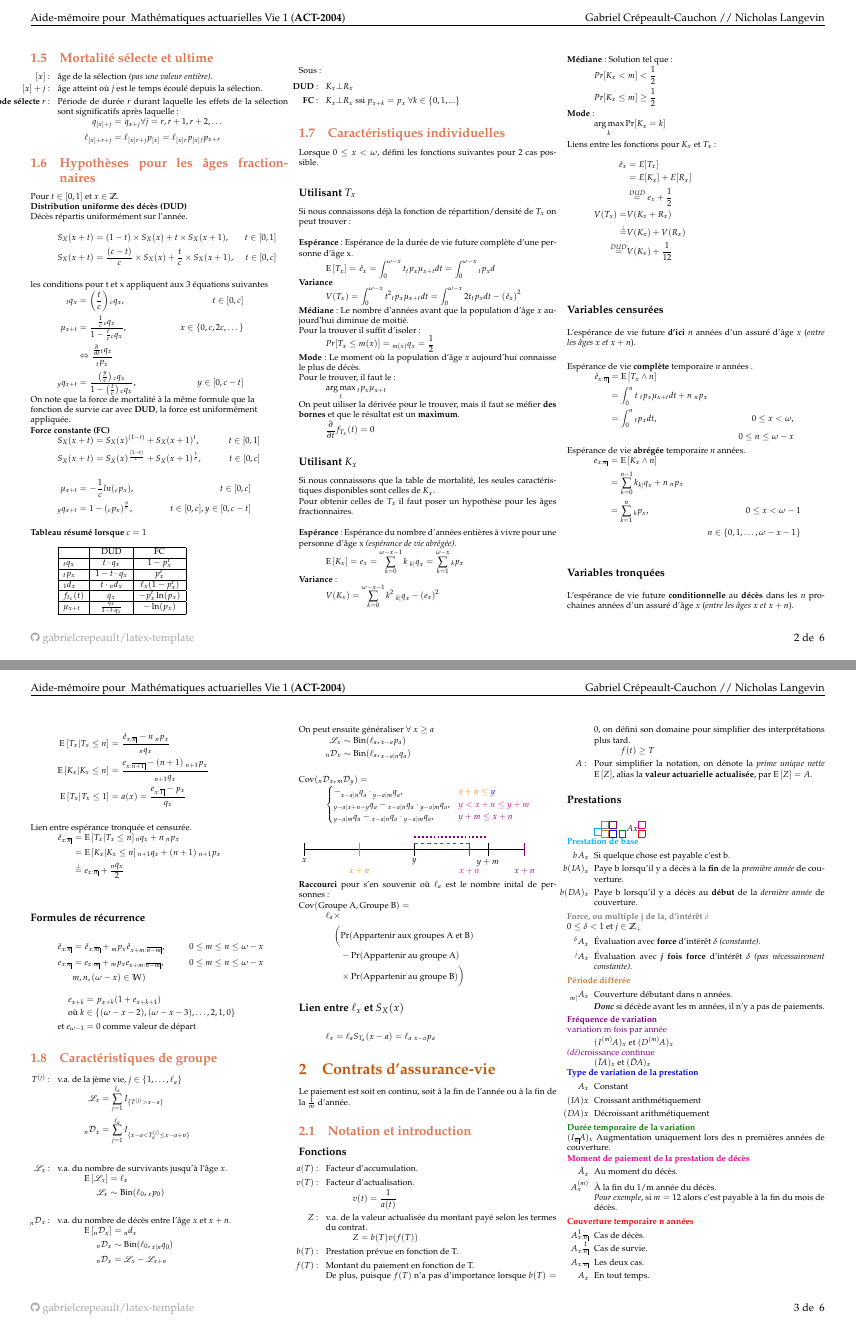
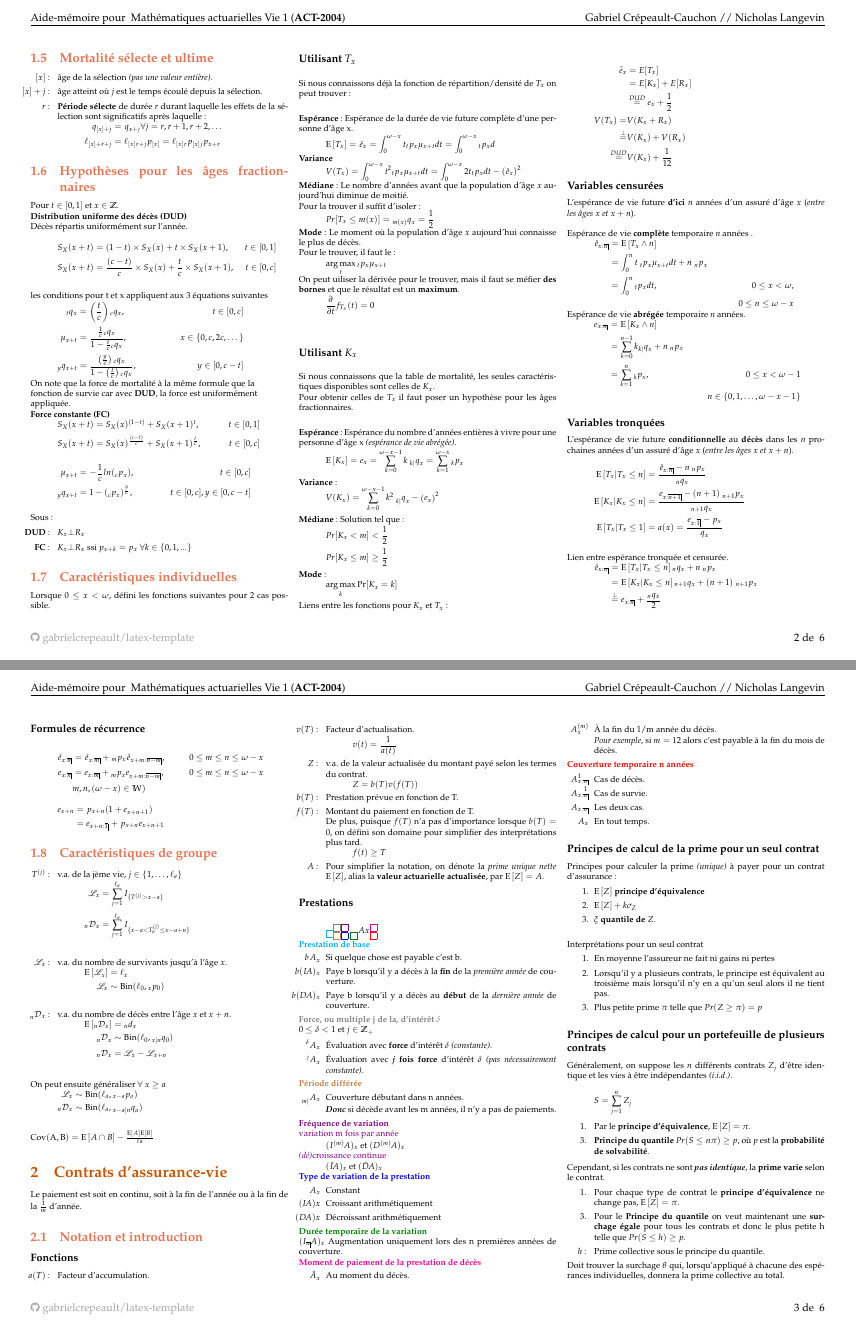
Before and after one commit to ressources-act/Guide_de_survie_en_actuariat, a LaTeX document (A18-ACT2004/cheatsht-ACT2004.tex): pages 2 and 3 of 6, joined at a grey line. Compiled offline with pdfLaTeX.

Commit message:
ajouts et corrections

```diff
--- a/A18-ACT2004/cheatsht-ACT2004.tex
+++ b/A18-ACT2004/cheatsht-ACT2004.tex
@@ -174,7 +174,7 @@ C'est la seule loi avec un \textbf{support fini}.
 \begin{itemize}
 \item[${[}x{]}$ : ] âge de la sélection \textit{(pas une valeur entière)}.
 \item[${[}x{]} + j$ : ] âge atteint où $j$ est le temps écoulé depuis la sélection.
-\item[\textbf{Période sélecte} $r$: ] Période de durée $r$ durant laquelle les effets de la sélection sont significatifs après laquelle:
+\item[$r$: ] \textbf{Période sélecte} de durée $r$ durant laquelle les effets de la sélection sont significatifs après laquelle:
 \begin{align*}
 	\qx{[x] + j} &= \qx{x + j} \forall j = r, r + 1, r + 2, \dots \\
 	\ell_{[x] + r + j} &= \ell_{[x]} \px[r + j]{[x]} = \ell_{[x]} \px[r]{[x]} \px[j]{x + r}
@@ -195,7 +195,7 @@ S_X(x + t) &= \frac{(c - t)}{c} \times S_X(x) + \frac{t}{c} \times S_X(x + 1),
 \begin{align*}
 \qx[t]{x} &= \left(\frac{t}{c}\right) \qx[c]{x},  &t \in [0, c] \\
 \mu_{x + t} &= \frac{\frac{1}{c} \qx[c]{x}}{1 - \frac{t}{c} \qx[c]{x}}, &x \in \{0, c, 2c, \dots\} \\
-&\Leftrightarrow \frac{\frac{\partial}{\partial t}\qx[t]{x}}{\px[t]{x}} \\
+%&\Leftrightarrow \frac{\frac{\partial}{\partial t}\qx[t]{x}}{\px[t]{x}} \\
 \qx[y]{x + t} &= \frac{\left(\frac{y}{c}\right) \qx[c]{x}}{1 -\left(\frac{t}{c}\right) \qx[c]{x}}, &y \in [0, c - t]
 \end{align*}
 
@@ -204,7 +204,7 @@ On note que la force de mortalité à la même formule que la \\ fonction de sur
 \textbf{Force constante (FC)}
 \begin{align*}
 S_X(x + t) &= S_X(x)^{(1 - t)} + S_X(x + 1)^t,  &t \in [0, 1] \\
-S_X(x + t) &= S_X(x)^{\frac{(1 - t)}{c}} + S_X(x + 1)^{\frac{t}{c}},  &t \in [0, c] \\
+S_X(x + t) &= S_X(x)^{\frac{(c - t)}{c}} + S_X(x + 1)^{\frac{t}{c}},  &t \in [0, c] \\
 \end{align*}
 \begin{align*}
 %\ell_{x+t} &= \ell_x^{(1-t)} \ell_{x+1}^{(t)} \\
@@ -212,25 +212,25 @@ S_X(x + t) &= S_X(x)^{\frac{(1 - t)}{c}} + S_X(x + 1)^{\frac{t}{c}},  &t \in [0,
 \qx[y]{x + t} &= 1 - (\px[c]{x})^{\frac{y}{c}}, & t \in[0, c],  y \in [0, c - t] \\
 \end{align*}
 % Tableau repris de Nicholas Langevin dans l'ancienne feuille de formules
-\textbf{Tableau résumé lorsque} $c = 1$\\
-\[
-\begin{array}{|l|c|c|c|}
-                        \hline
-                        & \text{DUD} & \text{FC} \\
-                        \hline
-                        \actsymb[t]{q}{x} & t \cdot q_x                 & 1 - p_x^{t}   \\
-                        \hline
-                        \actsymb[t]{p}{x} & 1 - t \cdot q_x             & p_x^{t}   \\
-                        \hline
-                        \dx[1]{x}         & t \cdot \dx[n]{x}           & \lx{x} (1 - p_x^{t})  \\
-                        \hline
-                        f_{t_x}(t)        & q_x                         & -p_x^t  \ln(p_x)   \\
-                        \hline
-                        \mu_{x+t}         & \frac{q_x}{1 - t \cdot q_x} & - \ln(p_x)   \\
-                        \hline
-\end{array}
-\]
-\\
+%\textbf{Tableau résumé lorsque} $c = 1$\\
+%\[
+%\begin{array}{|l|c|c|c|}
+%                        \hline
+%                        & \text{DUD} & \text{FC} \\
+%                        \hline
+%                        \actsymb[t]{q}{x} & t \cdot q_x                 & 1 - p_x^{t}   \\
+%                        \hline
+%                        \actsymb[t]{p}{x} & 1 - t \cdot q_x             & p_x^{t}   \\
+%                        \hline
+%                        \dx[1]{x}         & t \cdot \dx[n]{x}           & \lx{x} (1 - p_x^{t})  \\
+%                        \hline
+%                        f_{t_x}(t)        & q_x                         & -p_x^t  \ln(p_x)   \\
+%                        \hline
+%                        \mu_{x+t}         & \frac{q_x}{1 - t \cdot q_x} & - \ln(p_x)   \\
+%                        \hline
+%\end{array}
+%\]
+%\\
 Sous:
 \begin{enumerate}
 	\item[\textbf{DUD} : ] $K_x \bot R_x$
@@ -305,7 +305,7 @@ Liens entre les fonctions pour $K_x$ et $T_x$:\\
 	&\stackrel{DUD}= e_x + \frac{1}{2} \\
 	V(T_x) = &V(K_x + R_x) \\
 	\stackrel{\bot}= &V(K_x) + V(R_x) \\
-	\stackrel{DUD}= &V(K_x) + \frac{1}{12} \\
+	\stackrel{DUD}= &V(K_x) + \frac{1}{12}
 \end{align*}
 
 \subsubsection*{Variables censurées}
@@ -352,9 +352,10 @@ Lien entre espérance tronquée et censurée.
 \end{align*}
 
 \begin{align*}
-	e_{x + k} &= \px{x + k} (1 + e_{x + k + 1}) \\
-	\text{où } k &\in \{ (\omega - x - 2), (\omega - x - 3), \dots, 2, 1, 0  \} \\
-	\text{et } e_{\omega - 1} &= 0 \ \text{comme valeur de départ}
+	e_{x + n} &= \px{x + n} (1 + e_{x + n + 1}) \\
+			  &= e_{x + n:\angl{1}} + \px{x + n} e_{x + n + 1}
+%	\text{où } k &\in \{ (\omega - x - 2), (\omega - x - 3), \dots, 2, 1, 0  \} \\
+%	\text{et } e_{\omega - 1} &= 0 \ \text{comme valeur de départ}
 \end{align*}
 
 \subsection{Caractéristiques de groupe}
@@ -387,58 +388,59 @@ On peut ensuite généraliser $\forall \ x \ge a$
 	\Dx[n]{x} &\sim \text{Bin}(\ell_a, \qx[x - a | n]{a}) \\
 \end{align*}
 
-$\text{Cov}( \Dx[n]{x}, \Dx[m]{y} )  =$
-\[
-	\begin{cases}
-		- \qx[x - a | n]{a} \cdot \qx[y - a | m]{a}, & \color{orange}{x + n} \le\color{blue}{ y} \\
-		\qx[y - a | x + n - y]{a} - \qx[x - a | n]{a} \cdot \qx[y - a | m]{a}, & \color{magenta}{y < x + n \le y + m} \\
-		\qx[y - a | m]{a} - \qx[x - a | n]{a} \cdot \qx[y - a | m]{a}, & \color{violet}{y + m \le x + n} \\
-	\end{cases}
-\]
-\\
+%$\text{Cov}( \Dx[n]{x}, \Dx[m]{y} )  =$
+%\[
+%	\begin{cases}
+%		- \qx[x - a | n]{a} \cdot \qx[y - a | m]{a}, & \color{orange}{x + n} \le\color{blue}{ y} \\
+%		\qx[y - a | x + n - y]{a} - \qx[x - a | n]{a} \cdot \qx[y - a | m]{a}, & \color{magenta}{y < x + n \le y + m} \\
+%		\qx[y - a | m]{a} - \qx[x - a | n]{a} \cdot \qx[y - a | m]{a}, & \color{violet}{y + m \le x + n} \\
+%	\end{cases}
+%\]
+%\\
+%
+%\begin{tikzpicture}[xscale=1.2]
+%	\draw [thick] (0,0) -- (6,0);
+%
+%	\draw (0,-.2) -- (0, .2);
+%		\draw [orange] (1.5,-.2) -- (1.5, .2); % 1er cas
+%	\draw (3,-.2) -- (3, .2);
+%		\draw [magenta] (4.5,-.2) -- (4.5, .2); % 2ème cas
+%		\draw [-] [draw=magenta, dashed, very thick] (3,0.2) -- (4.5,0.2); % 2ème cas
+%	\draw (5,-.2) -- (5, .2);
+%		\draw [violet] (6,-.2) -- (6, .2); % 3ème cas
+%		\draw [-] [draw=violet, dotted, ultra thick] (3,0.4) -- (5,0.4); % 3ème cas
+%
+%	\node[align=left, below] at (0,-.2)%
+%	{$x$};
+%	\node[align=left, below] at (3,-.2)%
+%	{$y$};
+%	\node[align=left, below] at (5,-.2)%
+%	{$y + m$};
+%
+%	\node[align=left, below] at (1.5,-.5) %1er cas
+%	{\color{orange}{$x + n$}};
+%	\node[align=left, below] at (4.5,-.5) %2ème cas
+%	{\color{magenta}{$x + n$}};
+%	\node[align=left, below] at (6,-.5) %3ème cas
+%	{\color{violet}{$x + n$}};
+%\end{tikzpicture}
 
-\begin{tikzpicture}[xscale=1.2]
-	\draw [thick] (0,0) -- (6,0);
+%\textbf{Raccourci} pour s'en souvenir où $\ell_a$ est le nombre inital de personnes :
+%
+%$\text{Cov}( \text{Groupe A}, \text{Groupe B} ) = $
+%\begin{align*}
+%	\ell_a \times \\
+%	\bigg( &\text{Pr}(\text{Appartenir aux groupes A et B}) \\
+%	&- \text{Pr}(\text{Appartenir au groupe A}) \\
+%	&\times \text{Pr}(\text{Appartenir au groupe B}) \bigg)
+%\end{align*}
 
-	\draw (0,-.2) -- (0, .2);
-		\draw [orange] (1.5,-.2) -- (1.5, .2); % 1er cas
-	\draw (3,-.2) -- (3, .2);
-		\draw [magenta] (4.5,-.2) -- (4.5, .2); % 2ème cas
-		\draw [-] [draw=magenta, dashed, very thick] (3,0.2) -- (4.5,0.2); % 2ème cas
-	\draw (5,-.2) -- (5, .2);
-		\draw [violet] (6,-.2) -- (6, .2); % 3ème cas
-		\draw [-] [draw=violet, dotted, ultra thick] (3,0.4) -- (5,0.4); % 3ème cas
-
-	\node[align=left, below] at (0,-.2)%
-	{$x$};
-	\node[align=left, below] at (3,-.2)%
-	{$y$};
-	\node[align=left, below] at (5,-.2)%
-	{$y + m$};
-
-	\node[align=left, below] at (1.5,-.5) %1er cas
-	{\color{orange}{$x + n$}};
-	\node[align=left, below] at (4.5,-.5) %2ème cas
-	{\color{magenta}{$x + n$}};
-	\node[align=left, below] at (6,-.5) %3ème cas
-	{\color{violet}{$x + n$}};
-\end{tikzpicture}
-
-\textbf{Raccourci} pour s'en souvenir où $\ell_a$ est le nombre inital de personnes :
-
-$\text{Cov}( \text{Groupe A}, \text{Groupe B} ) = $
-\begin{align*}
-	\ell_a \times \\
-	\bigg( &\text{Pr}(\text{Appartenir aux groupes A et B}) \\
-	&- \text{Pr}(\text{Appartenir au groupe A}) \\
-	&\times \text{Pr}(\text{Appartenir au groupe B}) \bigg)
-\end{align*}
-
-\subsubsection*{Lien entre $\ell_x$ et $S_X(x)$}
-
-\begin{align*}
-	\ell_x &= \ell_a S_{T_a}(x - a) = \ell_a \ \px[x - a]{a}
-\end{align*}
+$\text{Cov}( \text{A}, \text{B} ) = \esp{A \cap B} - \frac{\esp{A}\esp{B}}{\ell{a}}$
+%\subsubsection*{Lien entre $\ell_x$ et $S_X(x)$}
+%
+%\begin{align*}
+%	\ell_x &= \ell_a S_{T_a}(x - a) = \ell_a \ \px[x - a]{a}
+%\end{align*}
 
 
 \section{Contrats d'assurance-vie}
@@ -589,7 +591,7 @@ $\Phi^{-1} = z_{1 - p}$
 \begin{align*}
 	z_{1 - p} &\le \frac{\sqrt{n} ( \pi - \esp{Z}}{\sigma_{Z}}\\
 	\pi &\ge \esp{Z} + z_{1 - p} \left(\frac{\sigma_{Z}}{\sqrt{n}}\right) \\
-	n &\ge \left(\frac{z_{1 - p}\sigma_{Z}}{\pi - \esp{Z}}\right) = n_{p} \\
+	n &\ge \left(\frac{z_{1 - p}\sigma_{Z}}{\pi - \esp{Z}}\right) = n_{p}
 \end{align*}
 
 Donc avec $h$ on résoud $h = (1 + \theta) \esp{Z}$ et applique la surprime à tous les assurés.
```
Also changed, not shown: A18-ACT2003/cheatsht-ACT2003.tex (+3 -3 lines), A18-ACT2005/cheatsht-ACT2005.tex (+32 -16 lines), A18-ACT2009/cheatsht-ACT2009.tex (+48 -29 lines), MAS-I/MAS-I Revision.tex (+1 -1 lines), A18-ACT2003/cheatsht-ACT2003.pdf, A18-ACT2004/cheatsht-ACT2004.pdf, A18-ACT2005/cheatsht-ACT2005.pdf, A18-ACT2009/cheatsht-ACT2009.pdf, A18-ACT2004/cheatsht-ACT2004.tex (20 more changed lines), 1 other file.
